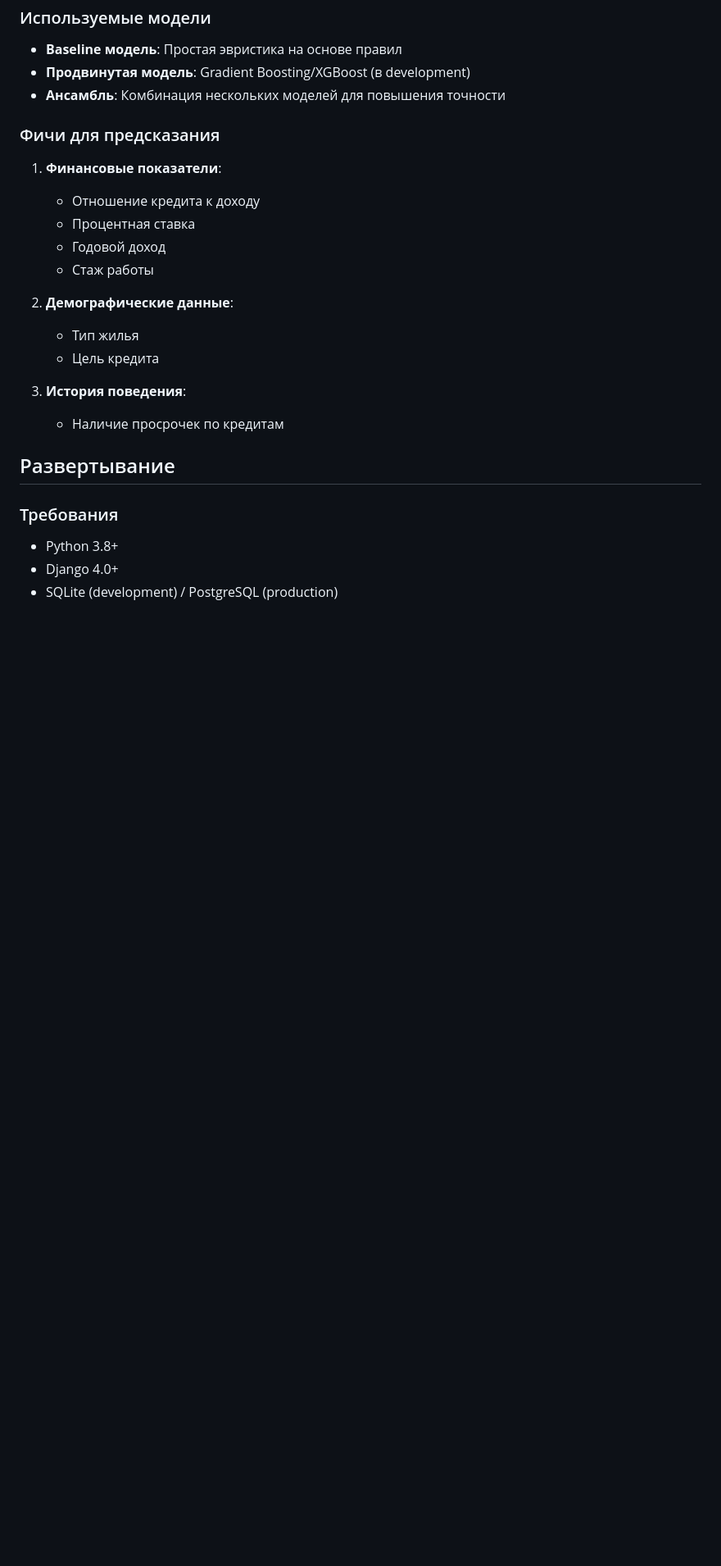
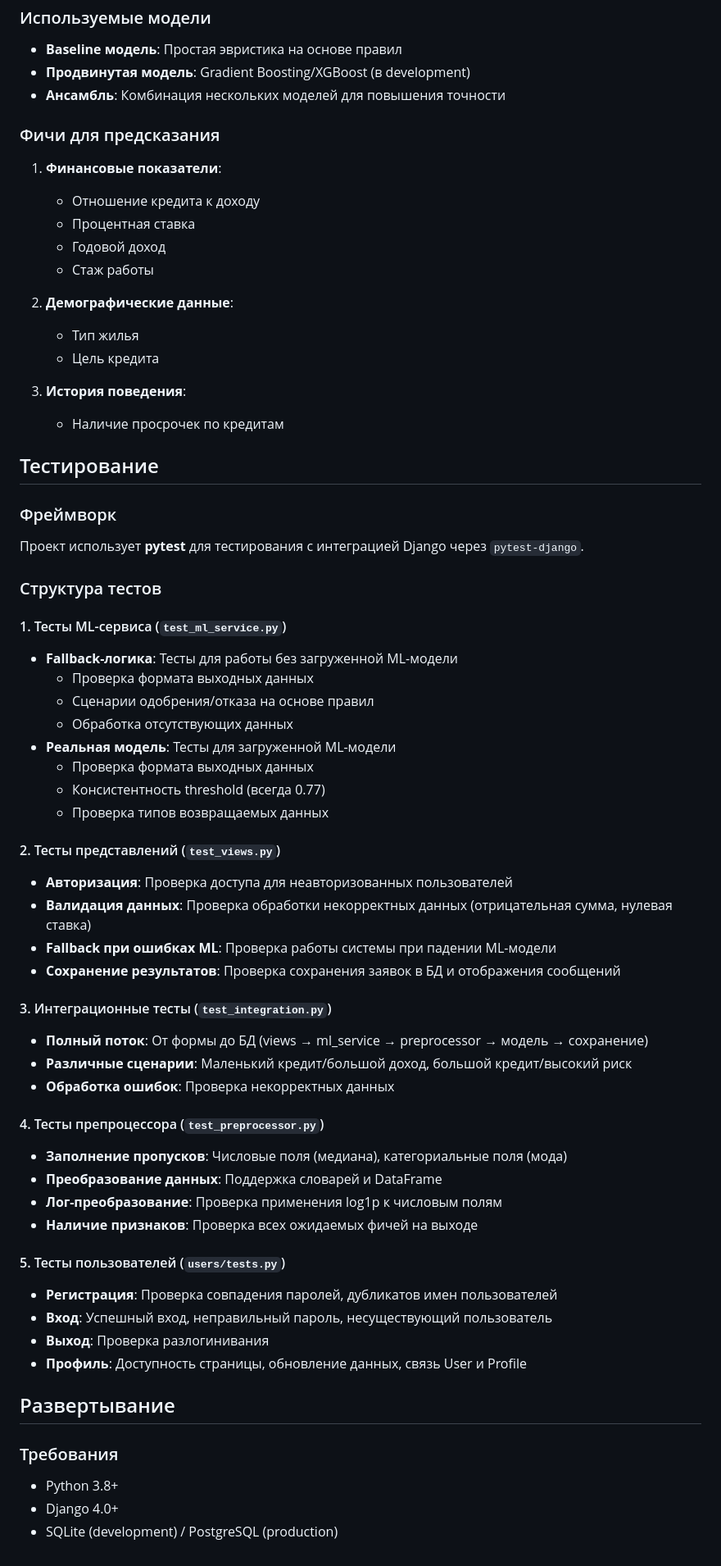
Before and after one commit to chhssmch/enigma-score, a Markdown page: README.md, the part around one of its changes. Shown at 82% size. Rendered like a GitHub page; blank space fills up the shorter version.

```diff
--- a/README.md
+++ b/README.md
@@ -119,6 +142,46 @@ credit_score/
 3. **История поведения**:
    - Наличие просрочек по кредитам
 
+## Тестирование
+
+### Фреймворк
+Проект использует **pytest** для тестирования с интеграцией Django через `pytest-django`.
+
+### Структура тестов
+
+#### 1. Тесты ML-сервиса (`test_ml_service.py`)
+- **Fallback-логика**: Тесты для работы без загруженной ML-модели
+  - Проверка формата выходных данных
+  - Сценарии одобрения/отказа на основе правил
+  - Обработка отсутствующих данных
+- **Реальная модель**: Тесты для загруженной ML-модели
+  - Проверка формата выходных данных
+  - Консистентность threshold (всегда 0.77)
+  - Проверка типов возвращаемых данных
+
+#### 2. Тесты представлений (`test_views.py`)
+- **Авторизация**: Проверка доступа для неавторизованных пользователей
+- **Валидация данных**: Проверка обработки некорректных данных (отрицательная сумма, нулевая ставка)
+- **Fallback при ошибках ML**: Проверка работы системы при падении ML-модели
+- **Сохранение результатов**: Проверка сохранения заявок в БД и отображения сообщений
+
+#### 3. Интеграционные тесты (`test_integration.py`)
+- **Полный поток**: От формы до БД (views → ml_service → preprocessor → модель → сохранение)
+- **Различные сценарии**: Маленький кредит/большой доход, большой кредит/высокий риск
+- **Обработка ошибок**: Проверка некорректных данных
+
+#### 4. Тесты препроцессора (`test_preprocessor.py`)
+- **Заполнение пропусков**: Числовые поля (медиана), категориальные поля (мода)
+- **Преобразование данных**: Поддержка словарей и DataFrame
+- **Лог-преобразование**: Проверка применения log1p к числовым полям
+- **Наличие признаков**: Проверка всех ожидаемых фичей на выходе
+
+#### 5. Тесты пользователей (`users/tests.py`)
+- **Регистрация**: Проверка совпадения паролей, дубликатов имен пользователей
+- **Вход**: Успешный вход, неправильный пароль, несуществующий пользователь
+- **Выход**: Проверка разлогинивания
+- **Профиль**: Доступность страницы, обновление данных, связь User и Profile
+
 ## Развертывание
 
 ### Требования
```
Also changed, not shown: other parts of README.md (+44 -21 lines).
